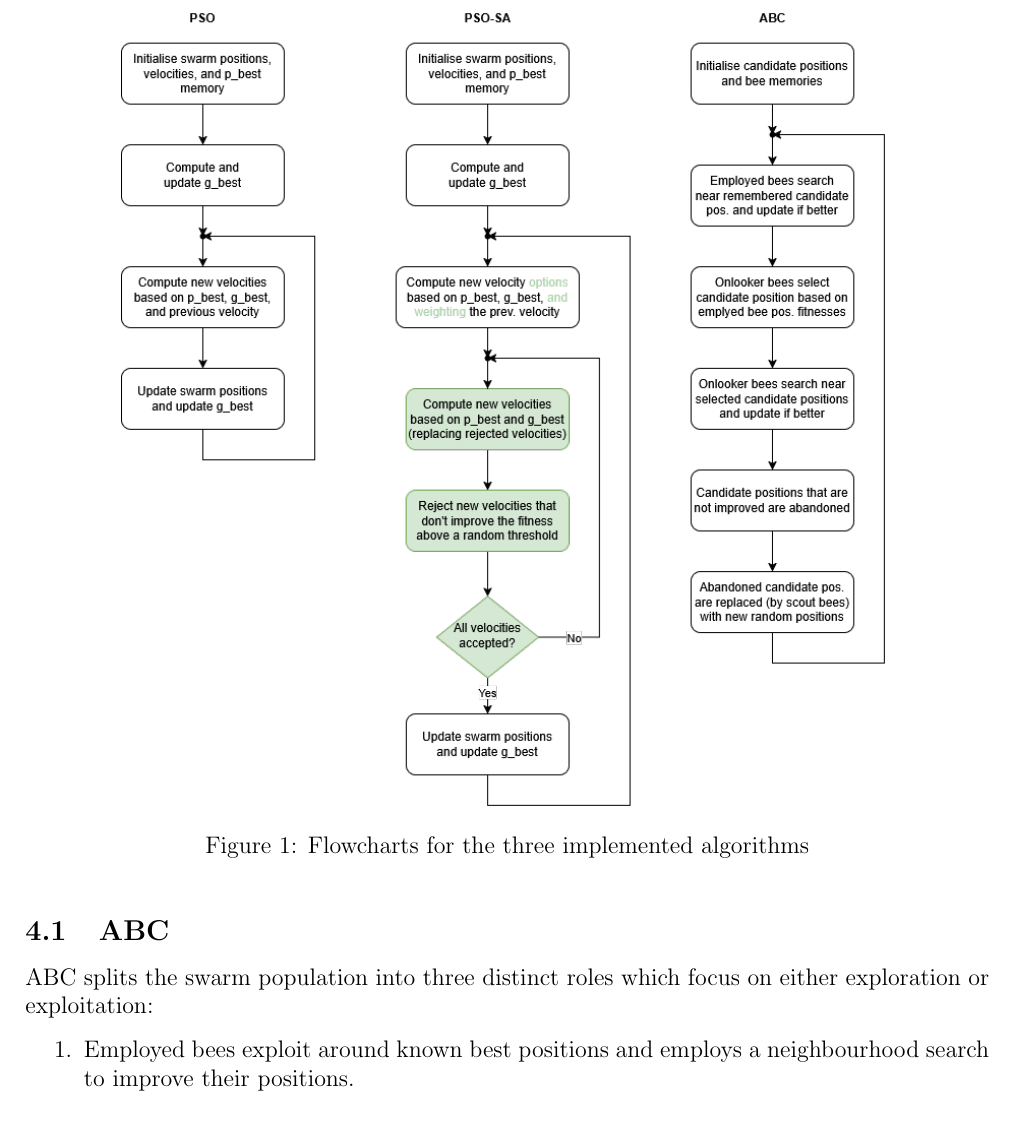
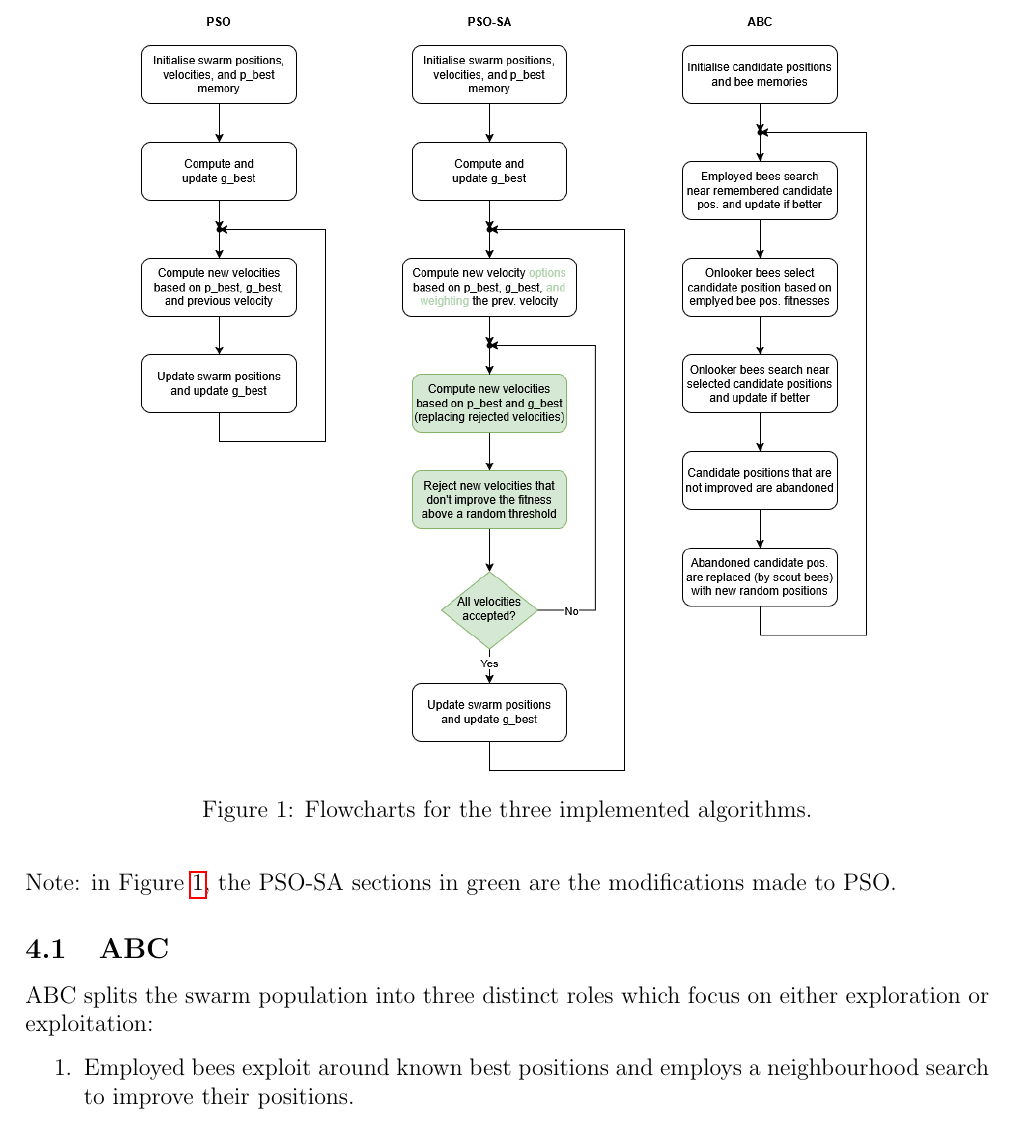
Before and after one commit to DominiAetheres/cits-4404-project, a LaTeX paper (Deliverable02/Report/report.tex): part of page 8 of 21, cut so that both start at the same text. Compiled offline with pdfLaTeX.

Commit message:
add note to alg flowchart figure

```diff
--- a/Deliverable02/Report/report.tex
+++ b/Deliverable02/Report/report.tex
@@ -191,10 +191,12 @@ Our implementation of each of these algorithms can be found at:\newline
 
 \begin{figure}[H]
     \centering
-    \includegraphics[width=0.8\textwidth]{./assets/opt_alg.png}
-    \caption{Flowcharts for the three implemented algorithms}
+    \includegraphics[width=0.76\textwidth]{./assets/opt_alg.png}
+    \caption{Flowcharts for the three implemented algorithms.}
     \label{fig:alg-flowchart}
 \end{figure}
+
+Note: in Figure \ref{fig:alg-flowchart}, the PSO-SA sections in green are the modifications made to PSO.
 
 \subsection{ABC}
 ABC splits the swarm population into three distinct roles which focus on either exploration or exploitation:
```
